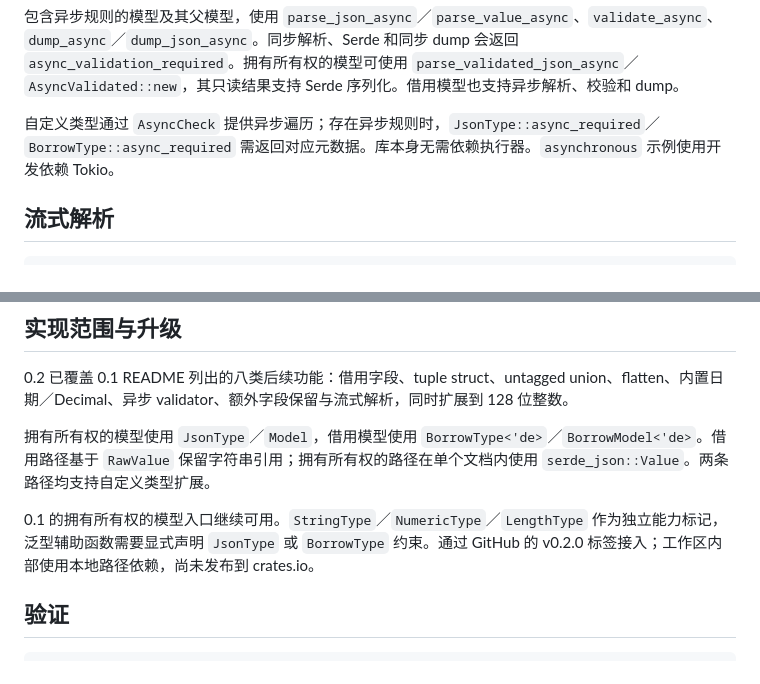
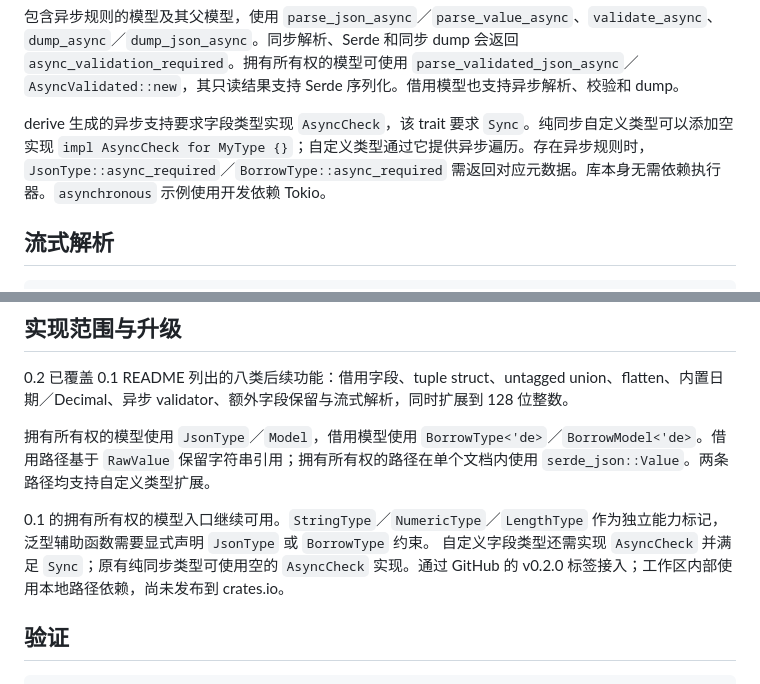
Before and after one commit to trotsky1997/Rydantic, a Markdown page: README.md, 2 parts joined by grey strips. GitHub-like rendering.

Commit message:
Clarify custom type bounds for generated async support

```diff
--- a/README.md
+++ b/README.md
@@ -297,7 +297,7 @@ struct Account {
 
 包含异步规则的模型及其父模型，使用 `parse_json_async`／`parse_value_async`、`validate_async`、`dump_async`／`dump_json_async`。同步解析、Serde 和同步 dump 会返回 `async_validation_required`。拥有所有权的模型可使用 `parse_validated_json_async`／`AsyncValidated::new`，其只读结果支持 Serde 序列化。借用模型也支持异步解析、校验和 dump。
 
-自定义类型通过 `AsyncCheck` 提供异步遍历；存在异步规则时，`JsonType::async_required`／`BorrowType::async_required` 需返回对应元数据。库本身无需依赖执行器。`asynchronous` 示例使用开发依赖 Tokio。
+derive 生成的异步支持要求字段类型实现 `AsyncCheck`，该 trait 要求 `Sync`。纯同步自定义类型可以添加空实现 `impl AsyncCheck for MyType {}`；自定义类型通过它提供异步遍历。存在异步规则时，`JsonType::async_required`／`BorrowType::async_required` 需返回对应元数据。库本身无需依赖执行器。`asynchronous` 示例使用开发依赖 Tokio。
 
 ## 流式解析
 
@@ -388,7 +388,7 @@ Rust 中可直接构造或修改普通模型。调用 `validate()` 检查当前
 
 拥有所有权的模型使用 `JsonType`／`Model`，借用模型使用 `BorrowType<'de>`／`BorrowModel<'de>`。借用路径基于 `RawValue` 保留字符串引用；拥有所有权的路径在单个文档内使用 `serde_json::Value`。两条路径均支持自定义类型扩展。
 
-0.1 的拥有所有权的模型入口继续可用。`StringType`／`NumericType`／`LengthType` 作为独立能力标记，泛型辅助函数需要显式声明 `JsonType` 或 `BorrowType` 约束。通过 GitHub 的 v0.2.0 标签接入；工作区内部使用本地路径依赖，尚未发布到 crates.io。
+0.1 的拥有所有权的模型入口继续可用。`StringType`／`NumericType`／`LengthType` 作为独立能力标记，泛型辅助函数需要显式声明 `JsonType` 或 `BorrowType` 约束。 自定义字段类型还需实现 `AsyncCheck` 并满足 `Sync`；原有纯同步类型可使用空的 `AsyncCheck` 实现。通过 GitHub 的 v0.2.0 标签接入；工作区内部使用本地路径依赖，尚未发布到 crates.io。
 
 ## 验证
 
```
